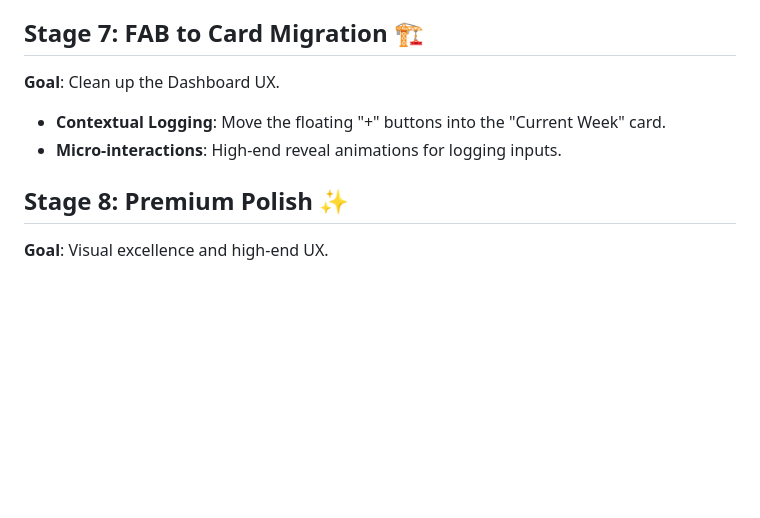
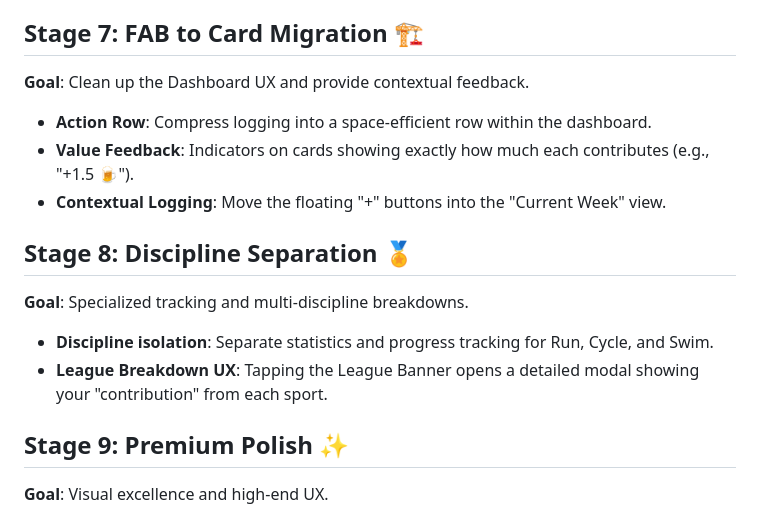
Before and after one commit to jemmy8oy-northstar/earnyourbeers, a Markdown page: docs/roadmap.md, the part around the change. Drawn GitHub-style; blank space fills up the shorter version.

Commit message:
add discipline separation

```diff
--- a/docs/roadmap.md
+++ b/docs/roadmap.md
@@ -44,11 +44,17 @@ We follow a staged iterative approach, focusing on the "Logic First" engineering
 - **Initial Migration**: Transitioning users from "Base" to their estimated tier.
 
 ## Stage 7: FAB to Card Migration 🏗️
-**Goal**: Clean up the Dashboard UX.
-- **Contextual Logging**: Move the floating "+" buttons into the "Current Week" card.
-- **Micro-interactions**: High-end reveal animations for logging inputs.
+**Goal**: Clean up the Dashboard UX and provide contextual feedback.
+- **Action Row**: Compress logging into a space-efficient row within the dashboard.
+- **Value Feedback**: Indicators on cards showing exactly how much each contributes (e.g., "+1.5 🍺").
+- **Contextual Logging**: Move the floating "+" buttons into the "Current Week" view.
 
-## Stage 8: Premium Polish ✨
+## Stage 8: Discipline Separation 🏅
+**Goal**: Specialized tracking and multi-discipline breakdowns.
+- **Discipline isolation**: Separate statistics and progress tracking for Run, Cycle, and Swim.
+- **League Breakdown UX**: Tapping the League Banner opens a detailed modal showing your "contribution" from each sport.
+
+## Stage 9: Premium Polish ✨
 **Goal**: Visual excellence and high-end UX.
 - **Glassmorphism**: Implement frosted-glass effects for cards and headers.
 - **Vibrant Theming**: Dynamic background gradients based on current league division.
```
